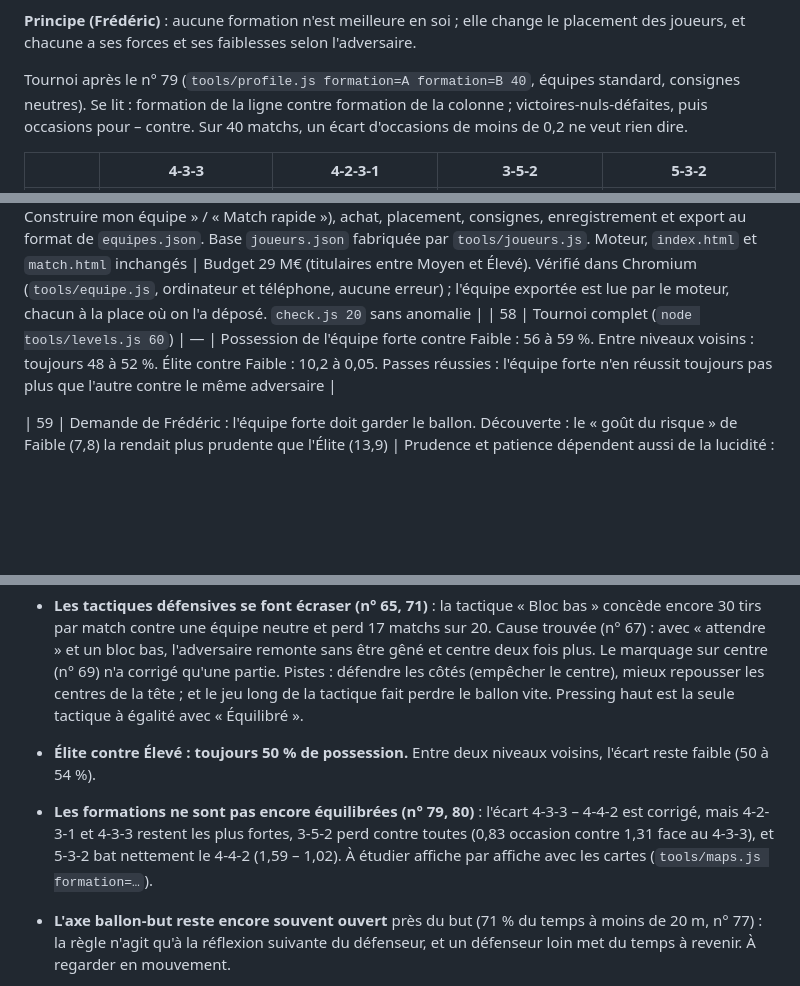
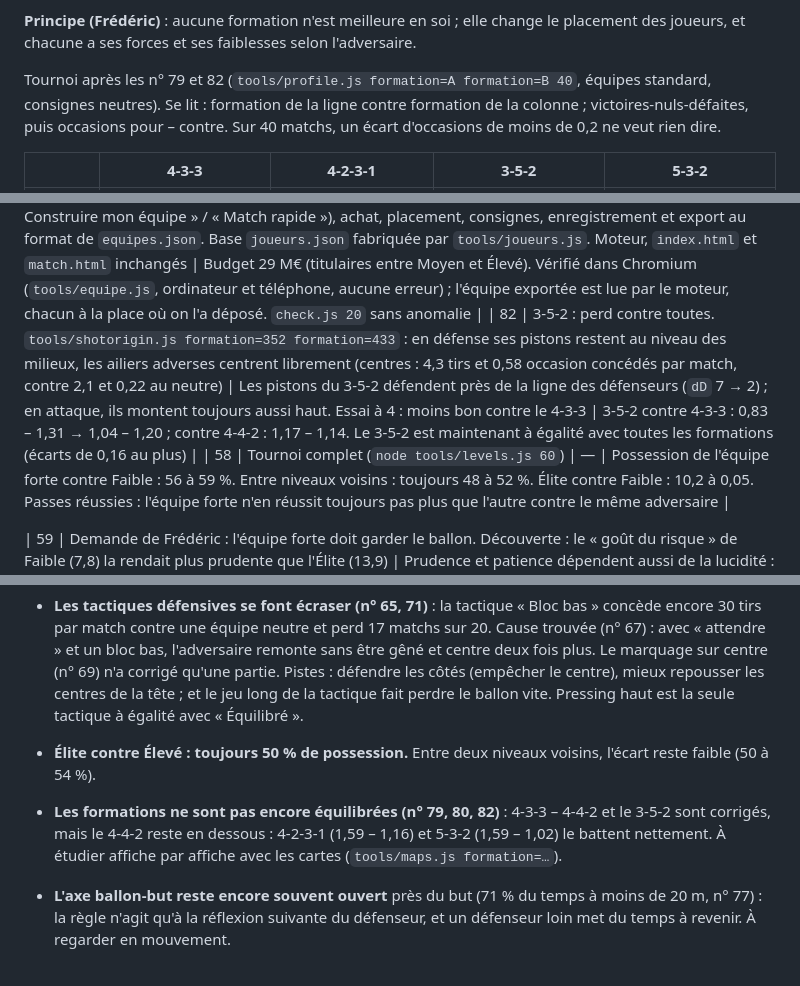
Before and after one commit to fredGob/foot-match-engine, a Markdown page: CLAUDE.md, 3 parts joined by grey strips. Rendered like a GitHub page; blank space fills up the shorter version.

Commit message:
CLAUDE.md : 3-5-2 rééquilibré, tournoi des formations à jour
Co-Authored-By: Claude Opus 5.5 <noreply@anthropic.com>
Claude-Session: https://claude.ai/code/session_012RthdkmsArKyPVpbMdekCU

```diff
--- a/CLAUDE.md
+++ b/CLAUDE.md
@@ -155,7 +155,7 @@ Le choix du joueur poste par poste viendra avec la construction d'équipe. En 4-
 
 **Principe (Frédéric)** : aucune formation n'est meilleure en soi ; elle change le placement des joueurs, et chacune a ses forces et ses faiblesses selon l'adversaire.
 
-Tournoi après le n° 79 (`tools/profile.js formation=A formation=B 40`, équipes standard, consignes neutres). Se lit : formation de la ligne contre formation de la colonne ; victoires-nuls-défaites, puis occasions pour – contre. Sur 40 matchs, un écart d'occasions de moins de 0,2 ne veut rien dire.
+Tournoi après les n° 79 et 82 (`tools/profile.js formation=A formation=B 40`, équipes standard, consignes neutres). Se lit : formation de la ligne contre formation de la colonne ; victoires-nuls-défaites, puis occasions pour – contre. Sur 40 matchs, un écart d'occasions de moins de 0,2 ne veut rien dire.
 
 | | 4-3-3 | 4-2-3-1 | 3-5-2 | 5-3-2 |
 |---|---|---|---|---|
@@ -565,6 +565,7 @@ Sixième séance (9 octobre 2026) : axe « niveaux », en commençant par la pos
 | 79 | Principe de Frédéric : aucune formation n'est meilleure en soi, chacune a ses forces et ses faiblesses selon l'adversaire. Mesuré (40 matchs par côté, `tools/profile.js formation=433 formation=442`) : 4-3-3 contre 4-4-2, 41 victoires, 21 nuls, 18 défaites. Le 4-3-3 fait tourner le ballon par ses centraux et son milieu défensif (46 et 40 passes reçues par central, contre 19 pour le 4-4-2) : les deux attaquants du 4-4-2 laissent le milieu à trois libre | L'attaquant qui ne presse pas, quand l'adversaire construit chez lui, se place entre le porteur et le milieu adverse libre le plus proche (fiche « Coupe la passe vers le n°… »). Essai abandonné : l'arrière latéral qui monte quand son couloir est libre (aucun effet) | 4-3-3 contre 4-4-2 : occasions 1,38 – 1,07 → 1,20 – 1,17. 4-4-2 contre 4-4-2 : 1,30 occasions par équipe (1,36 avant) |
 | 80 | Tournoi des formations après ce changement (40 matchs par affiche, standard, consignes neutres) | — | Voir « Les formations ». 4-2-3-1 et 4-3-3 restent les plus fortes, 3-5-2 perd contre toutes, 5-3-2 bat nettement le 4-4-2 |
 | 81 | Demande de Frédéric : construire son équipe avec un budget, puis la placer. Ses choix : 120 joueurs inventés, budget serré, 16 joueurs (au moins 2 gardiens, 5 défenseurs, 5 milieux, 3 attaquants), glisser les joueurs sur le terrain, pas encore de match | Page séparée `equipe.html` (source `construction.html`) : accueil (« Construire mon équipe » / « Match rapide »), achat, placement, consignes, enregistrement et export au format de `equipes.json`. Base `joueurs.json` fabriquée par `tools/joueurs.js`. Moteur, `index.html` et `match.html` inchangés | Budget 29 M€ (titulaires entre Moyen et Élevé). Vérifié dans Chromium (`tools/equipe.js`, ordinateur et téléphone, aucune erreur) ; l'équipe exportée est lue par le moteur, chacun à la place où on l'a déposé. `check.js 20` sans anomalie |
+| 82 | 3-5-2 : perd contre toutes. `tools/shotorigin.js formation=352 formation=433` : en défense ses pistons restent au niveau des milieux, les ailiers adverses centrent librement (centres : 4,3 tirs et 0,58 occasion concédés par match, contre 2,1 et 0,22 au neutre) | Les pistons du 3-5-2 défendent près de la ligne des défenseurs (`dD` 7 → 2) ; en attaque, ils montent toujours aussi haut. Essai à 4 : moins bon contre le 4-3-3 | 3-5-2 contre 4-3-3 : 0,83 – 1,31 → 1,04 – 1,20 ; contre 4-4-2 : 1,17 – 1,14. Le 3-5-2 est maintenant à égalité avec toutes les formations (écarts de 0,16 au plus) |
 | 58 | Tournoi complet (`node tools/levels.js 60`) | — | Possession de l'équipe forte contre Faible : 56 à 59 %. Entre niveaux voisins : toujours 48 à 52 %. Élite contre Faible : 10,2 à 0,05. Passes réussies : l'équipe forte n'en réussit toujours pas plus que l'autre contre le même adversaire |
 
 | 59 | Demande de Frédéric : l'équipe forte doit garder le ballon. Découverte : le « goût du risque » de Faible (7,8) la rendait plus prudente que l'Élite (13,9) | Prudence et patience dépendent aussi de la lucidité : un joueur lucide sait ce que coûte une passe forcée et attend avant de forcer (rien à 14) | Seul : +1 à 3 points de possession |
@@ -578,7 +579,7 @@ Après la sixième séance (à reprendre) :
 
 - **Les tactiques défensives se font écraser (n° 65, 71)** : la tactique « Bloc bas » concède encore 30 tirs par match contre une équipe neutre et perd 17 matchs sur 20. Cause trouvée (n° 67) : avec « attendre » et un bloc bas, l'adversaire remonte sans être gêné et centre deux fois plus. Le marquage sur centre (n° 69) n'a corrigé qu'une partie. Pistes : défendre les côtés (empêcher le centre), mieux repousser les centres de la tête ; et le jeu long de la tactique fait perdre le ballon vite. Pressing haut est la seule tactique à égalité avec « Équilibré ».
 - **Élite contre Élevé : toujours 50 % de possession.** Entre deux niveaux voisins, l'écart reste faible (50 à 54 %).
-- **Les formations ne sont pas encore équilibrées (n° 79, 80)** : l'écart 4-3-3 – 4-4-2 est corrigé, mais 4-2-3-1 et 4-3-3 restent les plus fortes, 3-5-2 perd contre toutes (0,83 occasion contre 1,31 face au 4-3-3), et 5-3-2 bat nettement le 4-4-2 (1,59 – 1,02). À étudier affiche par affiche avec les cartes (`tools/maps.js formation=…`).
+- **Les formations ne sont pas encore équilibrées (n° 79, 80, 82)** : 4-3-3 – 4-4-2 et le 3-5-2 sont corrigés, mais le 4-4-2 reste en dessous : 4-2-3-1 (1,59 – 1,16) et 5-3-2 (1,59 – 1,02) le battent nettement. À étudier affiche par affiche avec les cartes (`tools/maps.js formation=…`).
 - **L'axe ballon-but reste encore souvent ouvert** près du but (71 % du temps à moins de 20 m, n° 77) : la règle n'agit qu'à la réflexion suivante du défenseur, et un défenseur loin met du temps à revenir. À regarder en mouvement.
 
 - **Les écarts de score restent énormes** : Élite contre Faible 10,8 à 0,02, contre Moyen 6,5 à 0,15. Un cran d'écart donne 82 à 90 % de victoires.
```
Also changed, not shown: other parts of CLAUDE.md (+4 -4 lines).
